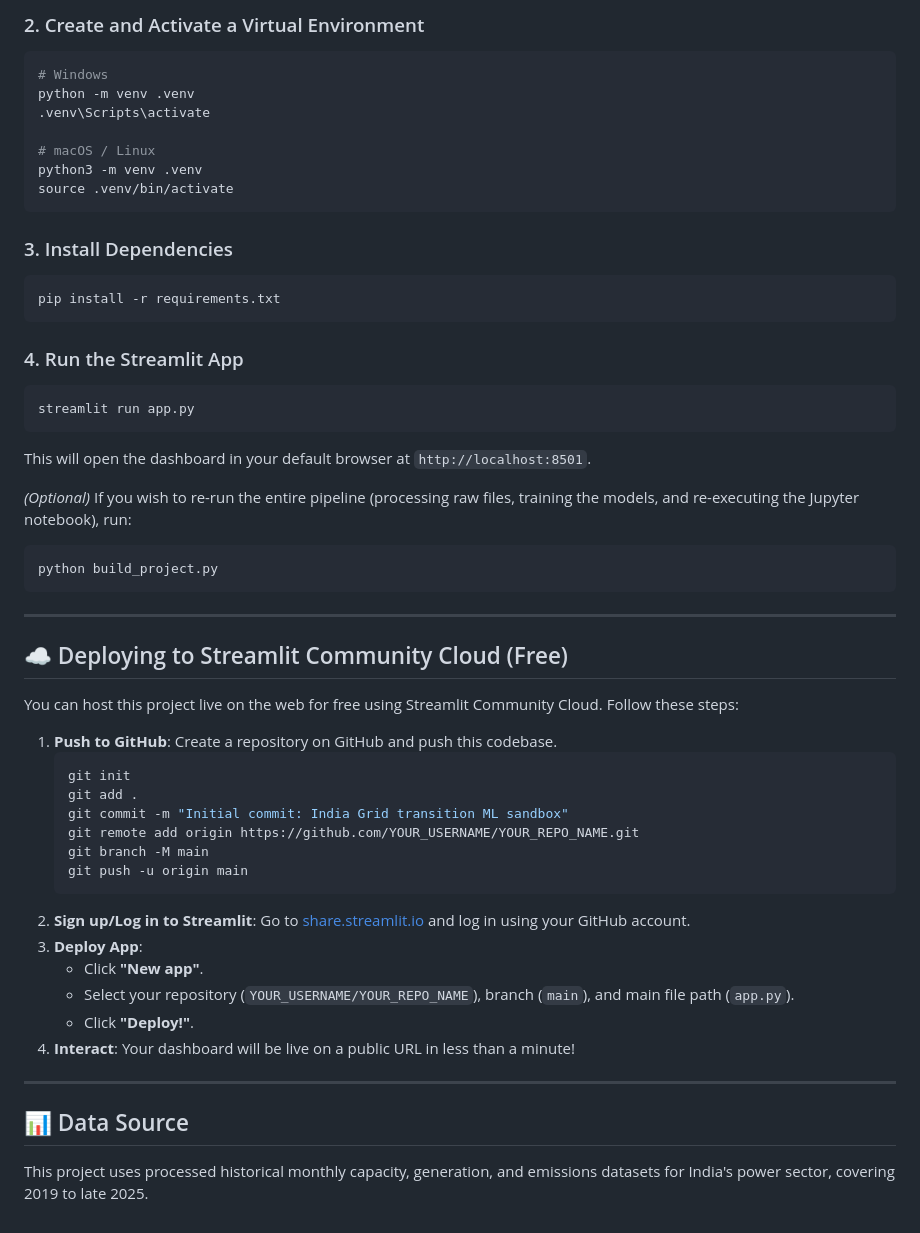
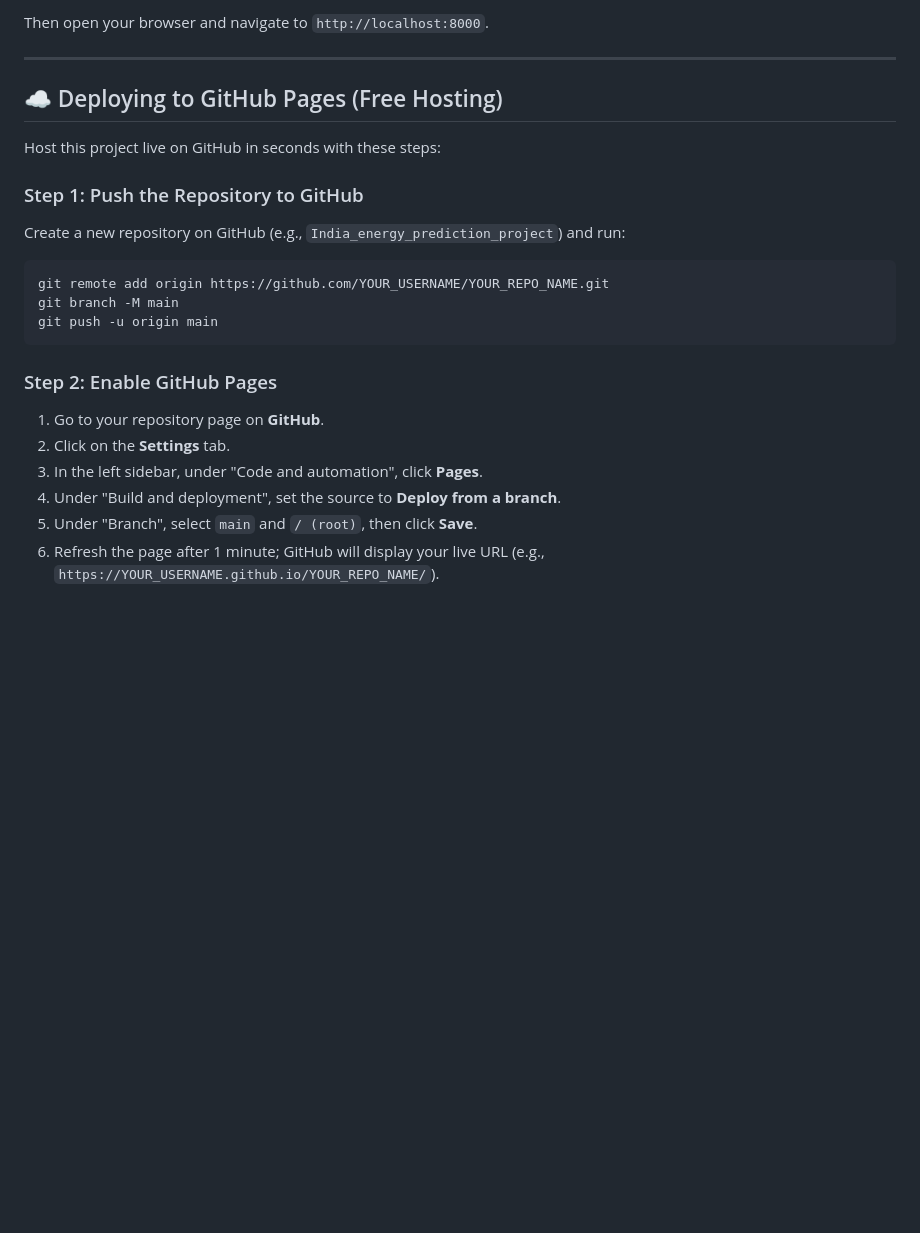
Before and after one commit to Vivek-sys-afk/India_energy_prediction_project, a Markdown page: README.md, the part around one of its changes. Drawn GitHub-style; blank space fills up the shorter version.

Commit message:
Update README.md with static dashboard and GitHub Pages setup instructions

````diff
--- a/README.md
+++ b/README.md
@@ -60,55 +70,24 @@ cd India_energy_prediction_project
 ```
-
-### 2. Create and Activate a Virtual Environment
-```bash
-# Windows
-python -m venv .venv
-.venv\Scripts\activate
-
-# macOS / Linux
-python3 -m venv .venv
-source .venv/bin/activate
-```
-
-### 3. Install Dependencies
-```bash
-pip install -r requirements.txt
-```
-
-### 4. Run the Streamlit App
-```bash
-streamlit run app.py
-```
-This will open the dashboard in your default browser at `http://localhost:8501`.
-
-*(Optional)* If you wish to re-run the entire pipeline (processing raw files, training the models, and re-executing the Jupyter notebook), run:
-```bash
-python build_project.py
-```
+Then open your browser and navigate to `http://localhost:8000`.
 
 ---
 
-## ☁️ Deploying to Streamlit Community Cloud (Free)
+## ☁️ Deploying to GitHub Pages (Free Hosting)
 
-You can host this project live on the web for free using Streamlit Community Cloud. Follow these steps:
+Host this project live on GitHub in seconds with these steps:
 
-1. **Push to GitHub**: Create a repository on GitHub and push this codebase.
-   ```bash
-   git init
-   git add .
-   git commit -m "Initial commit: India Grid transition ML sandbox"
-   git remote add origin https://github.com/YOUR_USERNAME/YOUR_REPO_NAME.git
-   git branch -M main
-   git push -u origin main
-   ```
-2. **Sign up/Log in to Streamlit**: Go to [share.streamlit.io](https://share.streamlit.io/) and log in using your GitHub account.
-3. **Deploy App**:
-   - Click **"New app"**.
-   - Select your repository (`YOUR_USERNAME/YOUR_REPO_NAME`), branch (`main`), and main file path (`app.py`).
-   - Click **"Deploy!"**.
-4. **Interact**: Your dashboard will be live on a public URL in less than a minute!
+### Step 1: Push the Repository to GitHub
+Create a new repository on GitHub (e.g., `India_energy_prediction_project`) and run:
+```bash
+git remote add origin https://github.com/YOUR_USERNAME/YOUR_REPO_NAME.git
+git branch -M main
+git push -u origin main
+```
 
----
-
-## 📊 Data Source
-This project uses processed historical monthly capacity, generation, and emissions datasets for India's power sector, covering 2019 to late 2025.
+### Step 2: Enable GitHub Pages
+1. Go to your repository page on **GitHub**.
+2. Click on the **Settings** tab.
+3. In the left sidebar, under "Code and automation", click **Pages**.
+4. Under "Build and deployment", set the source to **Deploy from a branch**.
+5. Under "Branch", select `main` and `/ (root)`, then click **Save**.
+6. Refresh the page after 1 minute; GitHub will display your live URL (e.g., `https://YOUR_USERNAME.github.io/YOUR_REPO_NAME/`).
````
Also changed, not shown: other parts of README.md (+29 -19 lines).
